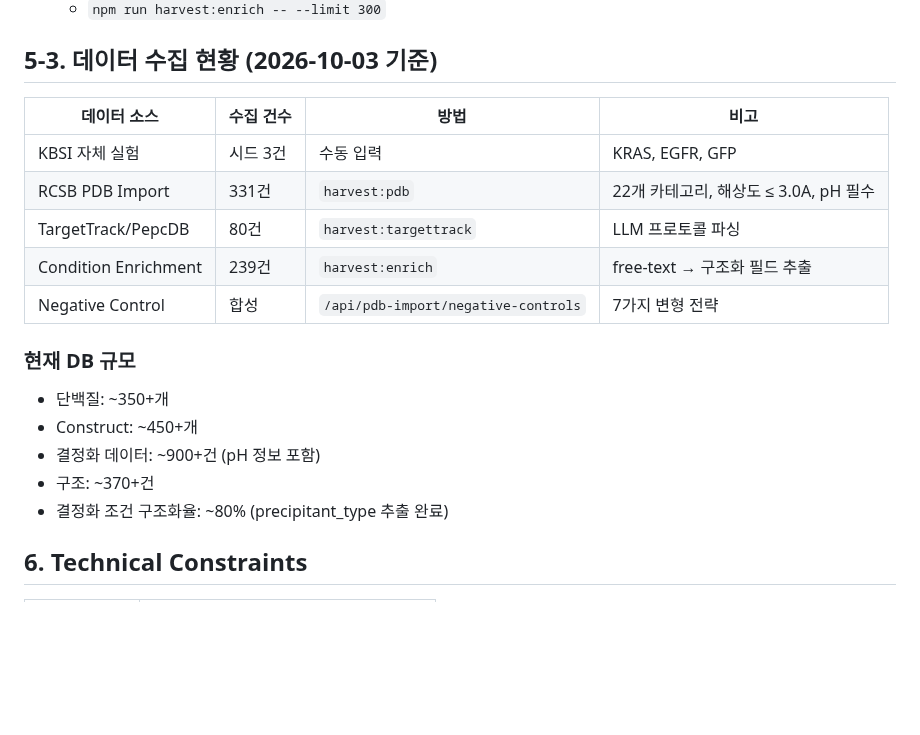
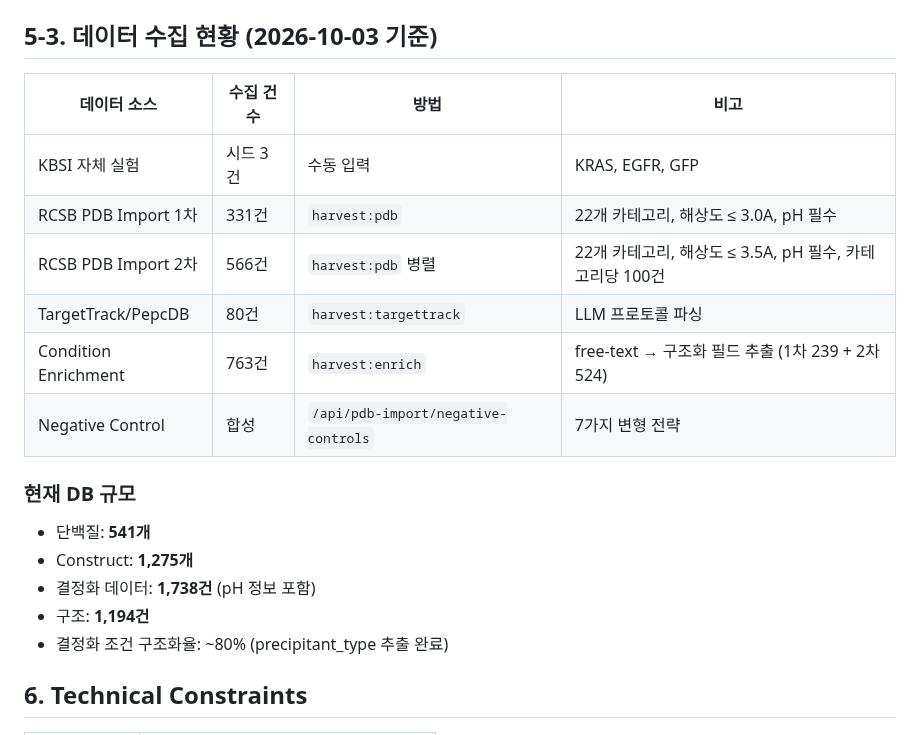
Before and after one commit to Tae-Kyung/kbsi-crystal-bank, a Markdown page: data/PRD.md, the part around the change. Rendered like a GitHub page; blank space fills up the shorter version.

Commit message:
data: PDB 2차 수집 566건 + Enrich 524건 — DB 총 1,738 결정화 데이터
- PDB Harvest 2차: 22개 카테고리 병렬 수집 (해상도 ≤ 3.5A)
  kinase+27, protease+24, antibody+39, polymerase+18, transferase+23,
  oxidoreductase+28, hydrolase+6, lyase+24, isomerase+9, ligase+38,
  chaperone+40, nuclease+0, dehydrogenase+12, phosphatase+10,
  synthase+53, transporter+43, transcription+26, ribosome+26,
  viral+69, receptor+10, cytochrome+16, membrane+25 = 566건
- Condition Enrichment 2차: 600건 처리 → 524건 구조화 성공
- 최종 DB: 단백질 541, Construct 1275, 결정화 1738, 구조 1194

Co-Authored-By: Claude Opus 4.6 (1M context) <noreply@anthropic.com>

```diff
--- a/data/PRD.md
+++ b/data/PRD.md
@@ -175,16 +175,17 @@ PDB 공개 데이터를 활용하여 결정화 조건 데이터를 체계적으
 | 데이터 소스 | 수집 건수 | 방법 | 비고 |
 |-------------|-----------|------|------|
 | KBSI 자체 실험 | 시드 3건 | 수동 입력 | KRAS, EGFR, GFP |
-| RCSB PDB Import | 331건 | `harvest:pdb` | 22개 카테고리, 해상도 ≤ 3.0A, pH 필수 |
+| RCSB PDB Import 1차 | 331건 | `harvest:pdb` | 22개 카테고리, 해상도 ≤ 3.0A, pH 필수 |
+| RCSB PDB Import 2차 | 566건 | `harvest:pdb` 병렬 | 22개 카테고리, 해상도 ≤ 3.5A, pH 필수, 카테고리당 100건 |
 | TargetTrack/PepcDB | 80건 | `harvest:targettrack` | LLM 프로토콜 파싱 |
-| Condition Enrichment | 239건 | `harvest:enrich` | free-text → 구조화 필드 추출 |
+| Condition Enrichment | 763건 | `harvest:enrich` | free-text → 구조화 필드 추출 (1차 239 + 2차 524) |
 | Negative Control | 합성 | `/api/pdb-import/negative-controls` | 7가지 변형 전략 |
 
 ### 현재 DB 규모
-- 단백질: ~350+개
-- Construct: ~450+개
-- 결정화 데이터: ~900+건 (pH 정보 포함)
-- 구조: ~370+건
+- 단백질: **541개**
+- Construct: **1,275개**
+- 결정화 데이터: **1,738건** (pH 정보 포함)
+- 구조: **1,194건**
 - 결정화 조건 구조화율: ~80% (precipitant_type 추출 완료)
 
 ## 6. Technical Constraints
```
